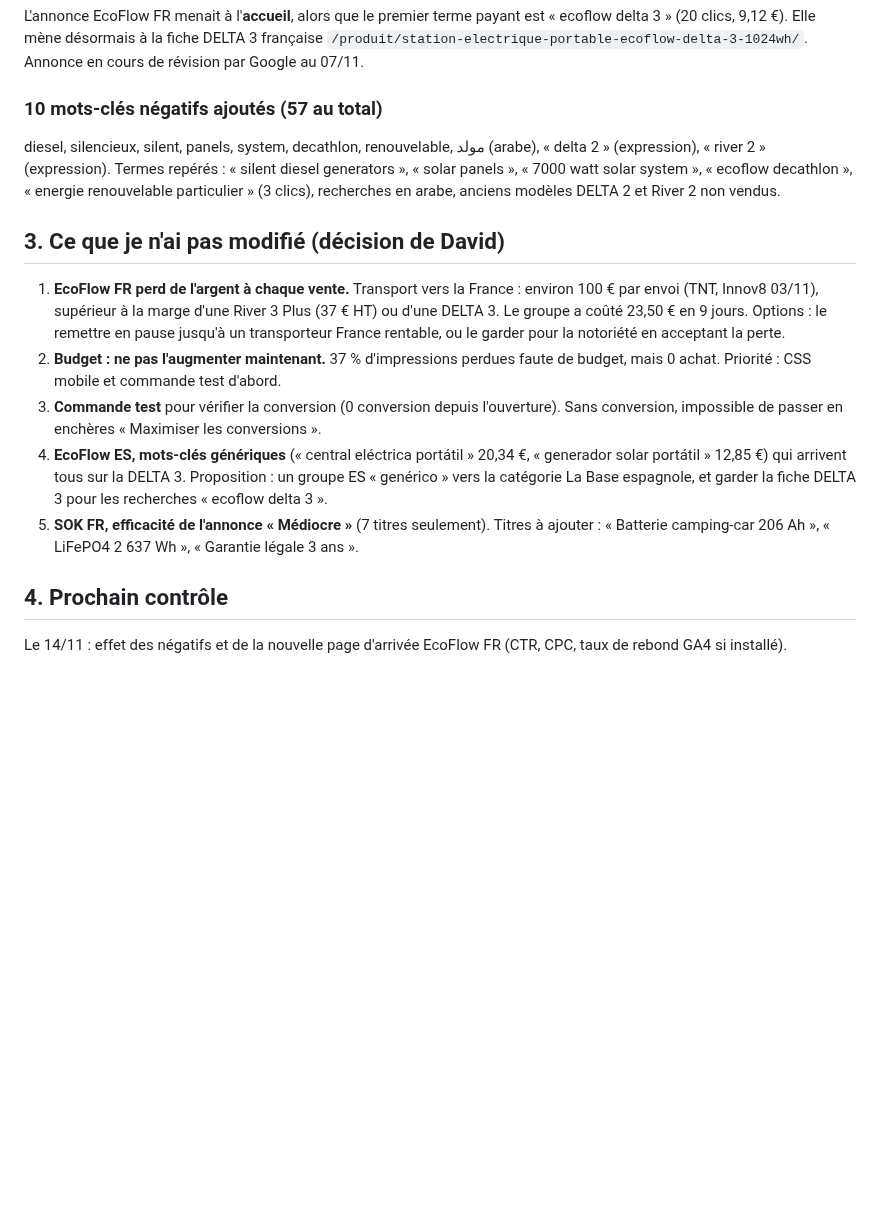
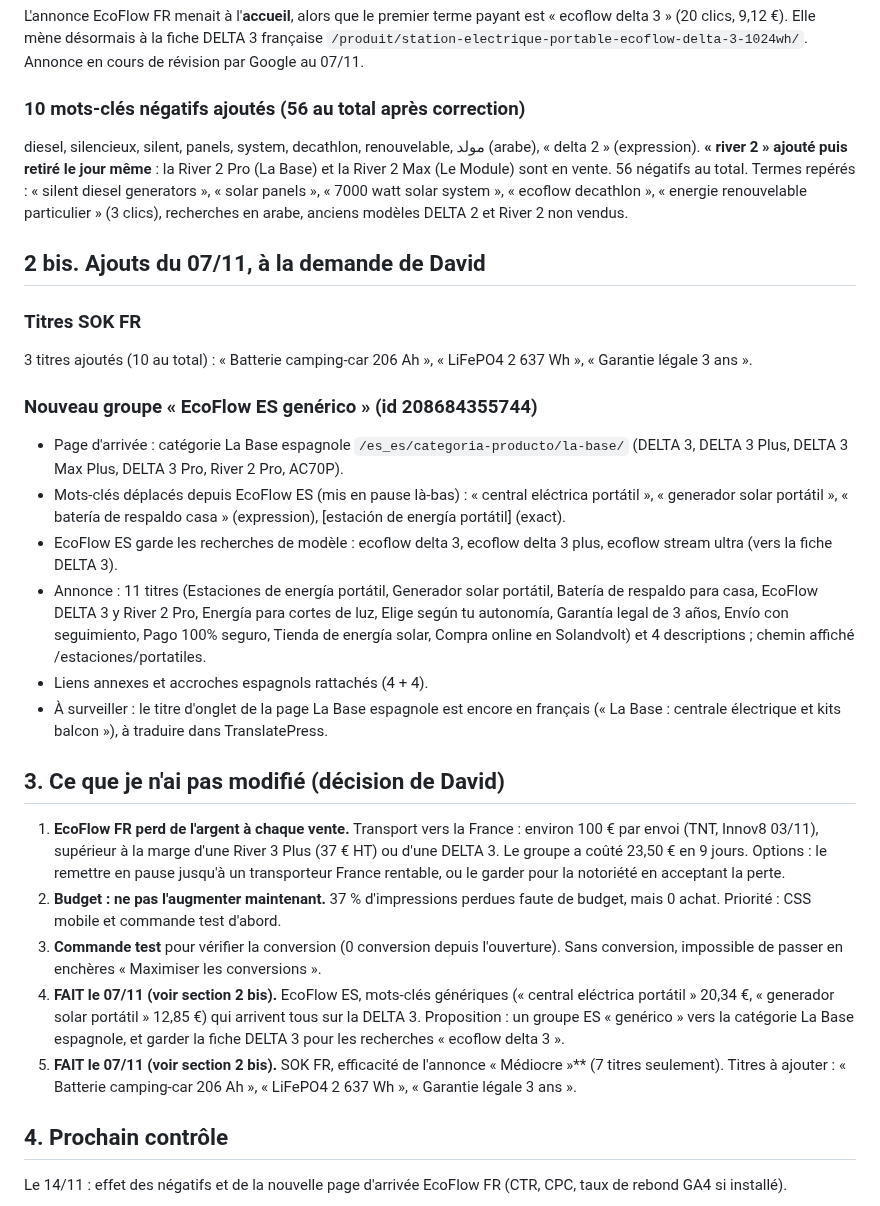
Before and after one commit to davidfray/assistant-fray, a Markdown page: audit/google-ads-optimisation-2026-11-07.md, the part around the change. Drawn GitHub-style; blank space fills up the shorter version.

Commit message:
Google Ads : titres SOK FR, groupe EcoFlow ES genérico, négatif river 2 retiré
Co-Authored-By: Claude Opus 5.5 <noreply@anthropic.com>
Claude-Session: https://claude.ai/code/session_01Gfv3Rq8QoSAshrs3hhu4Ti

```diff
--- a/audit/google-ads-optimisation-2026-11-07.md
+++ b/audit/google-ads-optimisation-2026-11-07.md
@@ -35,16 +35,29 @@ Appliqué aux annonces EcoFlow FR, EcoFlow ES et SOK ES, et aux accroches (callo
 ### Page d'arrivée EcoFlow FR
 L'annonce EcoFlow FR menait à l'**accueil**, alors que le premier terme payant est « ecoflow delta 3 » (20 clics, 9,12 €). Elle mène désormais à la fiche DELTA 3 française `/produit/station-electrique-portable-ecoflow-delta-3-1024wh/`. Annonce en cours de révision par Google au 07/11.
 
-### 10 mots-clés négatifs ajoutés (57 au total)
-diesel, silencieux, silent, panels, system, decathlon, renouvelable, مولد (arabe), « delta 2 » (expression), « river 2 » (expression). Termes repérés : « silent diesel generators », « solar panels », « 7000 watt solar system », « ecoflow decathlon », « energie renouvelable particulier » (3 clics), recherches en arabe, anciens modèles DELTA 2 et River 2 non vendus.
+### 10 mots-clés négatifs ajoutés (56 au total après correction)
+diesel, silencieux, silent, panels, system, decathlon, renouvelable, مولد (arabe), « delta 2 » (expression). **« river 2 » ajouté puis retiré le jour même** : la River 2 Pro (La Base) et la River 2 Max (Le Module) sont en vente. 56 négatifs au total. Termes repérés : « silent diesel generators », « solar panels », « 7000 watt solar system », « ecoflow decathlon », « energie renouvelable particulier » (3 clics), recherches en arabe, anciens modèles DELTA 2 et River 2 non vendus.
+
+## 2 bis. Ajouts du 07/11, à la demande de David
+
+### Titres SOK FR
+3 titres ajoutés (10 au total) : « Batterie camping-car 206 Ah », « LiFePO4 2 637 Wh », « Garantie légale 3 ans ».
+
+### Nouveau groupe « EcoFlow ES genérico » (id 208684355744)
+- Page d'arrivée : catégorie La Base espagnole `/es_es/categoria-producto/la-base/` (DELTA 3, DELTA 3 Plus, DELTA 3 Max Plus, DELTA 3 Pro, River 2 Pro, AC70P).
+- Mots-clés déplacés depuis EcoFlow ES (mis en pause là-bas) : « central eléctrica portátil », « generador solar portátil », « batería de respaldo casa » (expression), [estación de energía portátil] (exact).
+- EcoFlow ES garde les recherches de modèle : ecoflow delta 3, ecoflow delta 3 plus, ecoflow stream ultra (vers la fiche DELTA 3).
+- Annonce : 11 titres (Estaciones de energía portátil, Generador solar portátil, Batería de respaldo para casa, EcoFlow DELTA 3 y River 2 Pro, Energía para cortes de luz, Elige según tu autonomía, Garantía legal de 3 años, Envío con seguimiento, Pago 100% seguro, Tienda de energía solar, Compra online en Solandvolt) et 4 descriptions ; chemin affiché /estaciones/portatiles.
+- Liens annexes et accroches espagnols rattachés (4 + 4).
+- À surveiller : le titre d'onglet de la page La Base espagnole est encore en français (« La Base : centrale électrique et kits balcon »), à traduire dans TranslatePress.
 
 ## 3. Ce que je n'ai pas modifié (décision de David)
 
 1. **EcoFlow FR perd de l'argent à chaque vente.** Transport vers la France : environ 100 € par envoi (TNT, Innov8 03/11), supérieur à la marge d'une River 3 Plus (37 € HT) ou d'une DELTA 3. Le groupe a coûté 23,50 € en 9 jours. Options : le remettre en pause jusqu'à un transporteur France rentable, ou le garder pour la notoriété en acceptant la perte.
 2. **Budget : ne pas l'augmenter maintenant.** 37 % d'impressions perdues faute de budget, mais 0 achat. Priorité : CSS mobile et commande test d'abord.
 3. **Commande test** pour vérifier la conversion (0 conversion depuis l'ouverture). Sans conversion, impossible de passer en enchères « Maximiser les conversions ».
-4. **EcoFlow ES, mots-clés génériques** (« central eléctrica portátil » 20,34 €, « generador solar portátil » 12,85 €) qui arrivent tous sur la DELTA 3. Proposition : un groupe ES « genérico » vers la catégorie La Base espagnole, et garder la fiche DELTA 3 pour les recherches « ecoflow delta 3 ».
-5. **SOK FR, efficacité de l'annonce « Médiocre »** (7 titres seulement). Titres à ajouter : « Batterie camping-car 206 Ah », « LiFePO4 2 637 Wh », « Garantie légale 3 ans ».
+4. **FAIT le 07/11 (voir section 2 bis).** EcoFlow ES, mots-clés génériques (« central eléctrica portátil » 20,34 €, « generador solar portátil » 12,85 €) qui arrivent tous sur la DELTA 3. Proposition : un groupe ES « genérico » vers la catégorie La Base espagnole, et garder la fiche DELTA 3 pour les recherches « ecoflow delta 3 ».
+5. **FAIT le 07/11 (voir section 2 bis).** SOK FR, efficacité de l'annonce « Médiocre »** (7 titres seulement). Titres à ajouter : « Batterie camping-car 206 Ah », « LiFePO4 2 637 Wh », « Garantie légale 3 ans ».
 
 ## 4. Prochain contrôle
 
```
Also changed, not shown: CLAUDE.md (+3 -3 lines).
